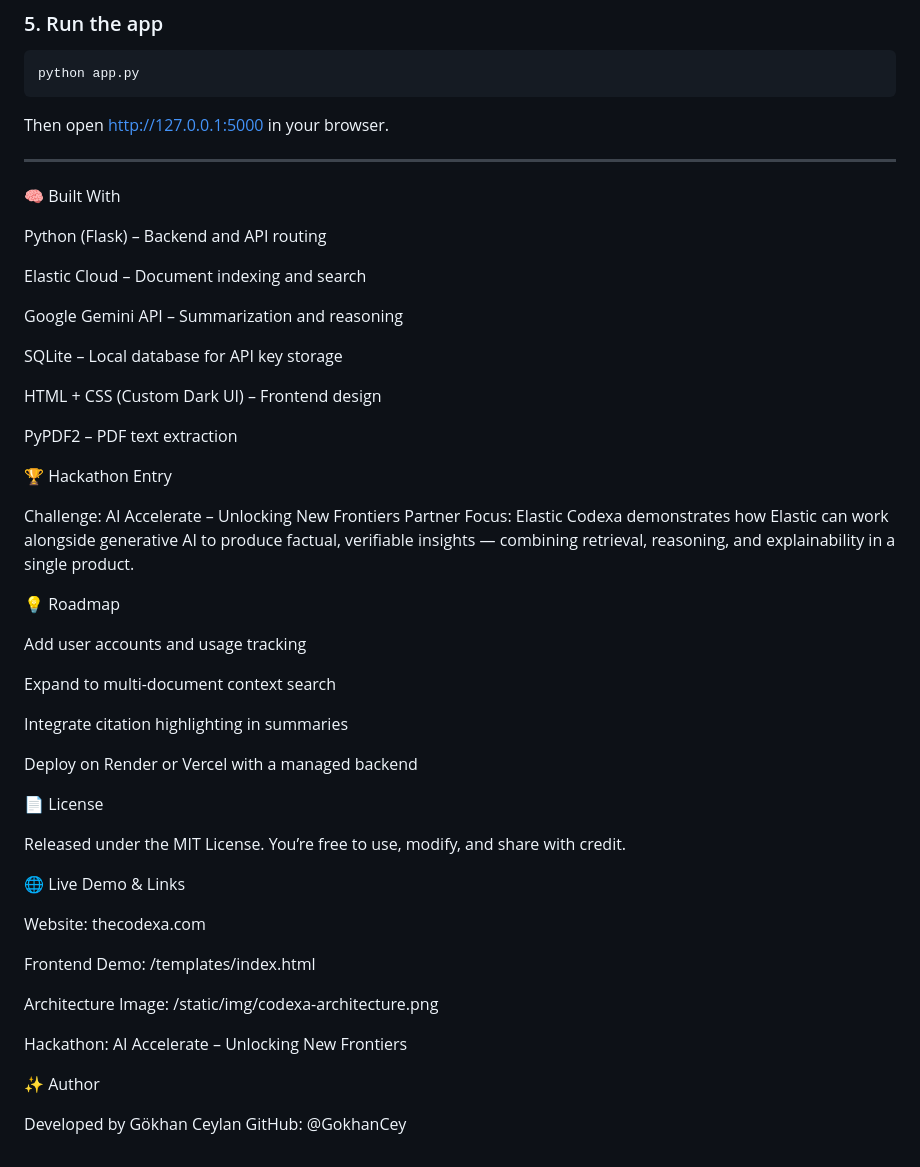
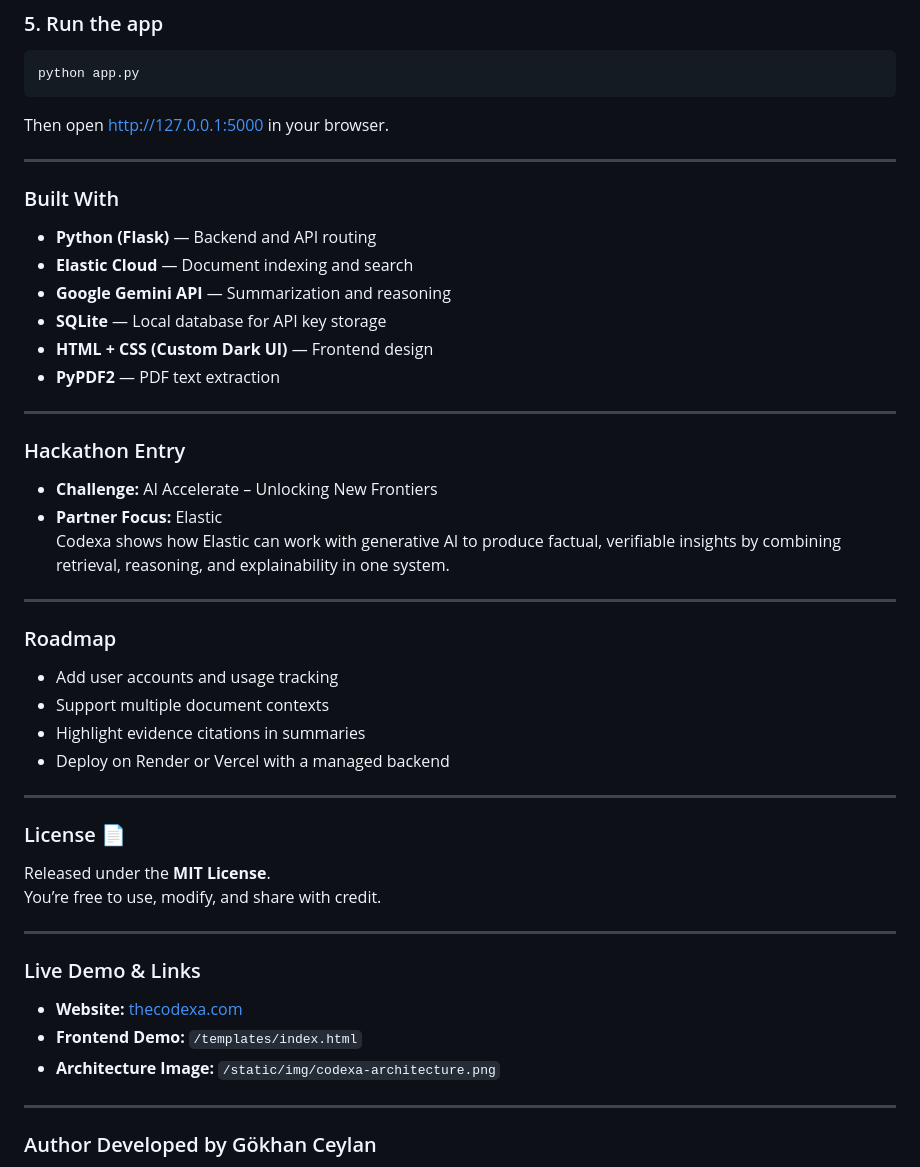
Before and after one commit to GokhanCey/Codexa, a Markdown page: README.md, the part around one of its changes. Rendered like a GitHub page.

```diff
--- a/README.md
+++ b/README.md
@@ -74,52 +75,43 @@ Then open http://127.0.0.1:5000 in your browser.
 
 ---
 
-🧠 Built With
+### Built With
+- **Python (Flask)** — Backend and API routing
+- **Elastic Cloud** — Document indexing and search
+- **Google Gemini API** — Summarization and reasoning
+- **SQLite** — Local database for API key storage
+- **HTML + CSS (Custom Dark UI)** — Frontend design
+- **PyPDF2** — PDF text extraction
 
-Python (Flask) – Backend and API routing
+---
 
-Elastic Cloud – Document indexing and search
+### Hackathon Entry
+- **Challenge:** AI Accelerate – Unlocking New Frontiers
+- **Partner Focus:** Elastic
+Codexa shows how Elastic can work with generative AI to produce factual, verifiable insights by combining retrieval, reasoning, and explainability in one system.
 
-Google Gemini API – Summarization and reasoning
+---
 
-SQLite – Local database for API key storage
+### Roadmap
+- Add user accounts and usage tracking
+- Support multiple document contexts
+- Highlight evidence citations in summaries
+- Deploy on Render or Vercel with a managed backend
 
-HTML + CSS (Custom Dark UI) – Frontend design
+---
 
-PyPDF2 – PDF text extraction
-
-🏆 Hackathon Entry
-
-Challenge: AI Accelerate – Unlocking New Frontiers
-Partner Focus: Elastic
-Codexa demonstrates how Elastic can work alongside generative AI to produce factual, verifiable insights — combining retrieval, reasoning, and explainability in a single product.
-
-💡 Roadmap
-
-Add user accounts and usage tracking
-
-Expand to multi-document context search
-
-Integrate citation highlighting in summaries
-
-Deploy on Render or Vercel with a managed backend
-
-📄 License
-
-Released under the MIT License.
+### License 📄
+Released under the **MIT License**.
 You’re free to use, modify, and share with credit.
 
-🌐 Live Demo & Links
+---
 
-Website: thecodexa.com
+### Live Demo & Links
+- **Website:** [thecodexa.com](https://thecodexa.com)
+- **Frontend Demo:** `/templates/index.html`
+- **Architecture Image:** `/static/img/codexa-architecture.png`
 
-Frontend Demo: /templates/index.html
+---
 
-Architecture Image: /static/img/codexa-architecture.png
-
-Hackathon: AI Accelerate – Unlocking New Frontiers
-
-✨ Author
-
-Developed by Gökhan Ceylan
+### Author Developed by Gökhan Ceylan
 GitHub: @GokhanCey
```
Also changed, not shown: other parts of README.md (+6 -5 lines).
